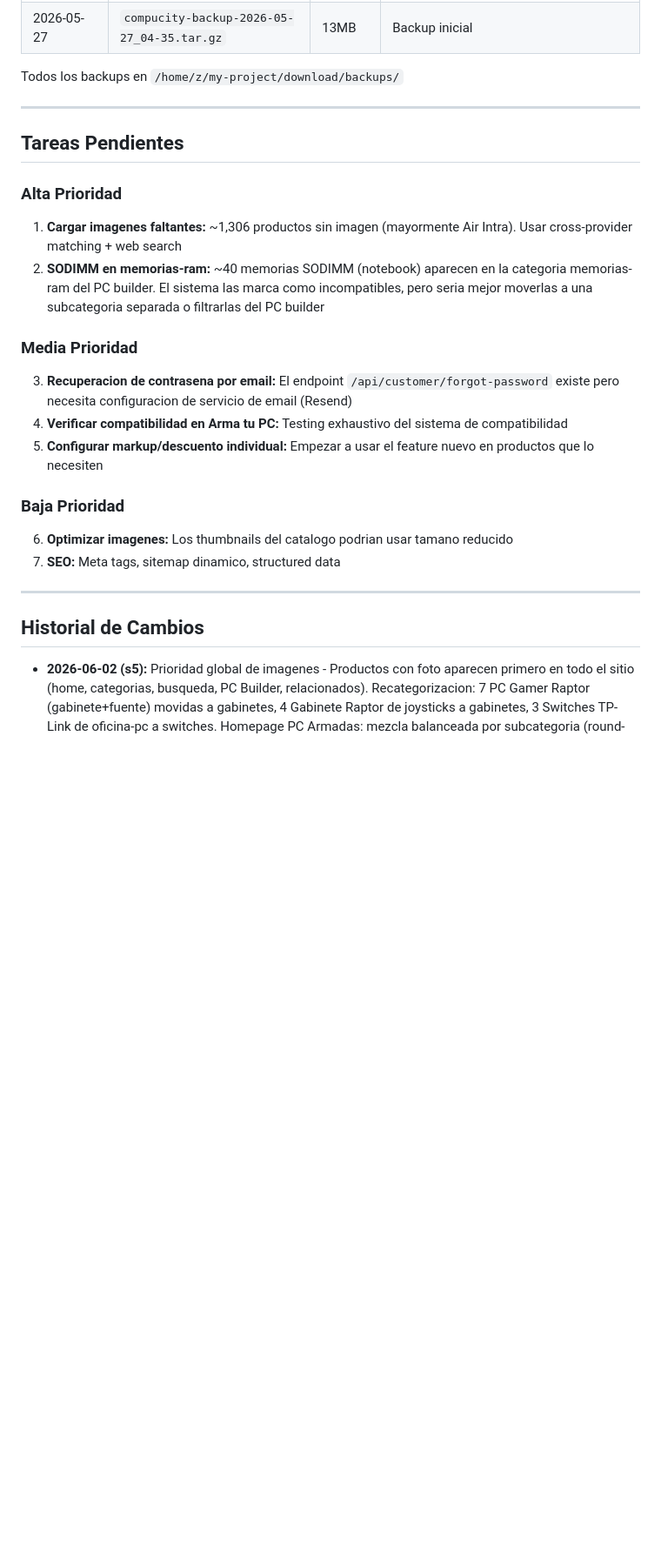
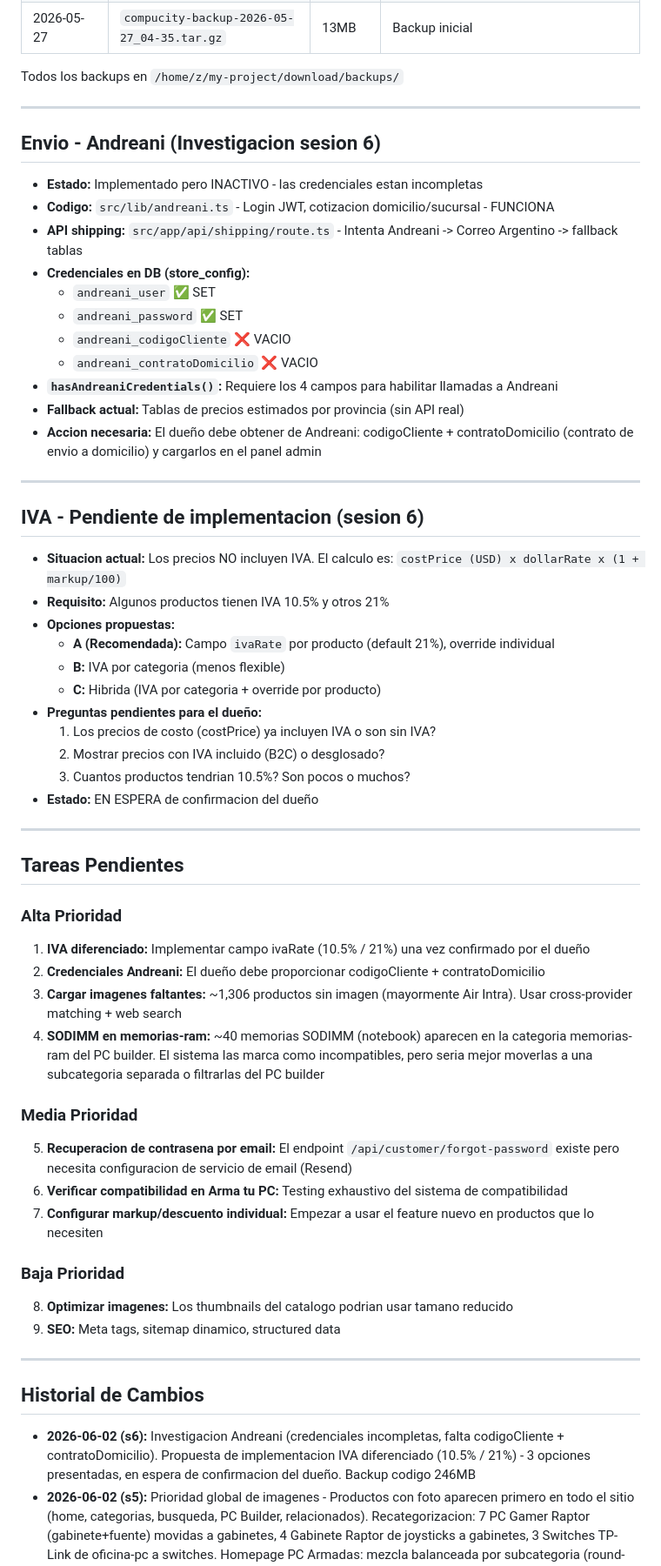
Before and after one commit to vorterixgames-gif/compucity, a Markdown page: PROJECT_STATUS.md, the part around one of its changes. Shown at 87% size. Rendered like a GitHub page; blank space fills up the shorter version.

Commit message:
Sesion 6: Actualizacion PROJECT_STATUS - Investigacion Andreani + Propuesta IVA

```diff
--- a/PROJECT_STATUS.md
+++ b/PROJECT_STATUS.md
@@ -424,24 +425,57 @@ Todos los backups en `/home/z/my-project/download/backups/`
 
 ---
 
+## Envio - Andreani (Investigacion sesion 6)
+- **Estado:** Implementado pero INACTIVO - las credenciales estan incompletas
+- **Codigo:** `src/lib/andreani.ts` - Login JWT, cotizacion domicilio/sucursal - FUNCIONA
+- **API shipping:** `src/app/api/shipping/route.ts` - Intenta Andreani -> Correo Argentino -> fallback tablas
+- **Credenciales en DB (store_config):**
+  - `andreani_user` ✅ SET
+  - `andreani_password` ✅ SET
+  - `andreani_codigoCliente` ❌ VACIO
+  - `andreani_contratoDomicilio` ❌ VACIO
+- **`hasAndreaniCredentials()`:** Requiere los 4 campos para habilitar llamadas a Andreani
+- **Fallback actual:** Tablas de precios estimados por provincia (sin API real)
+- **Accion necesaria:** El dueño debe obtener de Andreani: codigoCliente + contratoDomicilio (contrato de envio a domicilio) y cargarlos en el panel admin
+
+---
+
+## IVA - Pendiente de implementacion (sesion 6)
+- **Situacion actual:** Los precios NO incluyen IVA. El calculo es: `costPrice (USD) x dollarRate x (1 + markup/100)`
+- **Requisito:** Algunos productos tienen IVA 10.5% y otros 21%
+- **Opciones propuestas:**
+  - **A (Recomendada):** Campo `ivaRate` por producto (default 21%), override individual
+  - **B:** IVA por categoria (menos flexible)
+  - **C:** Hibrida (IVA por categoria + override por producto)
+- **Preguntas pendientes para el dueño:**
+  1. Los precios de costo (costPrice) ya incluyen IVA o son sin IVA?
+  2. Mostrar precios con IVA incluido (B2C) o desglosado?
+  3. Cuantos productos tendrian 10.5%? Son pocos o muchos?
+- **Estado:** EN ESPERA de confirmacion del dueño
+
+---
+
 ## Tareas Pendientes
 
 ### Alta Prioridad
-1. **Cargar imagenes faltantes:** ~1,306 productos sin imagen (mayormente Air Intra). Usar cross-provider matching + web search
-2. **SODIMM en memorias-ram:** ~40 memorias SODIMM (notebook) aparecen en la categoria memorias-ram del PC builder. El sistema las marca como incompatibles, pero seria mejor moverlas a una subcategoria separada o filtrarlas del PC builder
+1. **IVA diferenciado:** Implementar campo ivaRate (10.5% / 21%) una vez confirmado por el dueño
+2. **Credenciales Andreani:** El dueño debe proporcionar codigoCliente + contratoDomicilio
+3. **Cargar imagenes faltantes:** ~1,306 productos sin imagen (mayormente Air Intra). Usar cross-provider matching + web search
+4. **SODIMM en memorias-ram:** ~40 memorias SODIMM (notebook) aparecen en la categoria memorias-ram del PC builder. El sistema las marca como incompatibles, pero seria mejor moverlas a una subcategoria separada o filtrarlas del PC builder
 
 ### Media Prioridad
-3. **Recuperacion de contrasena por email:** El endpoint `/api/customer/forgot-password` existe pero necesita configuracion de servicio de email (Resend)
-4. **Verificar compatibilidad en Arma tu PC:** Testing exhaustivo del sistema de compatibilidad
-5. **Configurar markup/descuento individual:** Empezar a usar el feature nuevo en productos que lo necesiten
+5. **Recuperacion de contrasena por email:** El endpoint `/api/customer/forgot-password` existe pero necesita configuracion de servicio de email (Resend)
+6. **Verificar compatibilidad en Arma tu PC:** Testing exhaustivo del sistema de compatibilidad
+7. **Configurar markup/descuento individual:** Empezar a usar el feature nuevo en productos que lo necesiten
 
 ### Baja Prioridad
-6. **Optimizar imagenes:** Los thumbnails del catalogo podrian usar tamano reducido
-7. **SEO:** Meta tags, sitemap dinamico, structured data
+8. **Optimizar imagenes:** Los thumbnails del catalogo podrian usar tamano reducido
+9. **SEO:** Meta tags, sitemap dinamico, structured data
 
 ---
 
 ## Historial de Cambios
+- **2026-06-02 (s6):** Investigacion Andreani (credenciales incompletas, falta codigoCliente + contratoDomicilio). Propuesta de implementacion IVA diferenciado (10.5% / 21%) - 3 opciones presentadas, en espera de confirmacion del dueño. Backup codigo 246MB
 - **2026-06-02 (s5):** Prioridad global de imagenes - Productos con foto aparecen primero en todo el sitio (home, categorias, busqueda, PC Builder, relacionados). Recategorizacion: 7 PC Gamer Raptor (gabinete+fuente) movidas a gabinetes, 4 Gabinete Raptor de joysticks a gabinetes, 3 Switches TP-Link de oficina-pc a switches. Homepage PC Armadas: mezcla balanceada por subcategoria (round-robin). Backup completo (codigo 42MB + DB 8.4MB)
 - **2026-06-02 (s4):** Fix de busqueda de productos - El boton "Buscar en todos los productos" ahora muestra los resultados correctos. Causa: parametro q se extraia pero no se usaba. Solucion: searchProducts(q) cuando hay query. Mejoras: orden por relevancia, titulo dinamico, link limpiar busqueda. Push a GitHub exitoso
 - **2026-06-02 (s3):** Fix PERMANENTE de categorizacion en PC Builder - 3 capas de defensa: (1) Whitelist BUILDER_INCLUDE_PATTERNS que valida nombre de producto en runtime, (2) CATEGORY_KEYWORD_MAP reordenado con productos completos antes de componentes, (3) Validacion post-sync automatica mejorada. Bug corregido: markup/cashDiscount faltantes en SELECT de pc-builder. Eliminadas rutas duplicadas (recuperar-contrasena, resetear-contrasena). Instalado paquete resend. Backup completo (codigo 35MB + DB 8.3MB)
```
Also changed, not shown: other parts of PROJECT_STATUS.md (+2 -1 lines).
